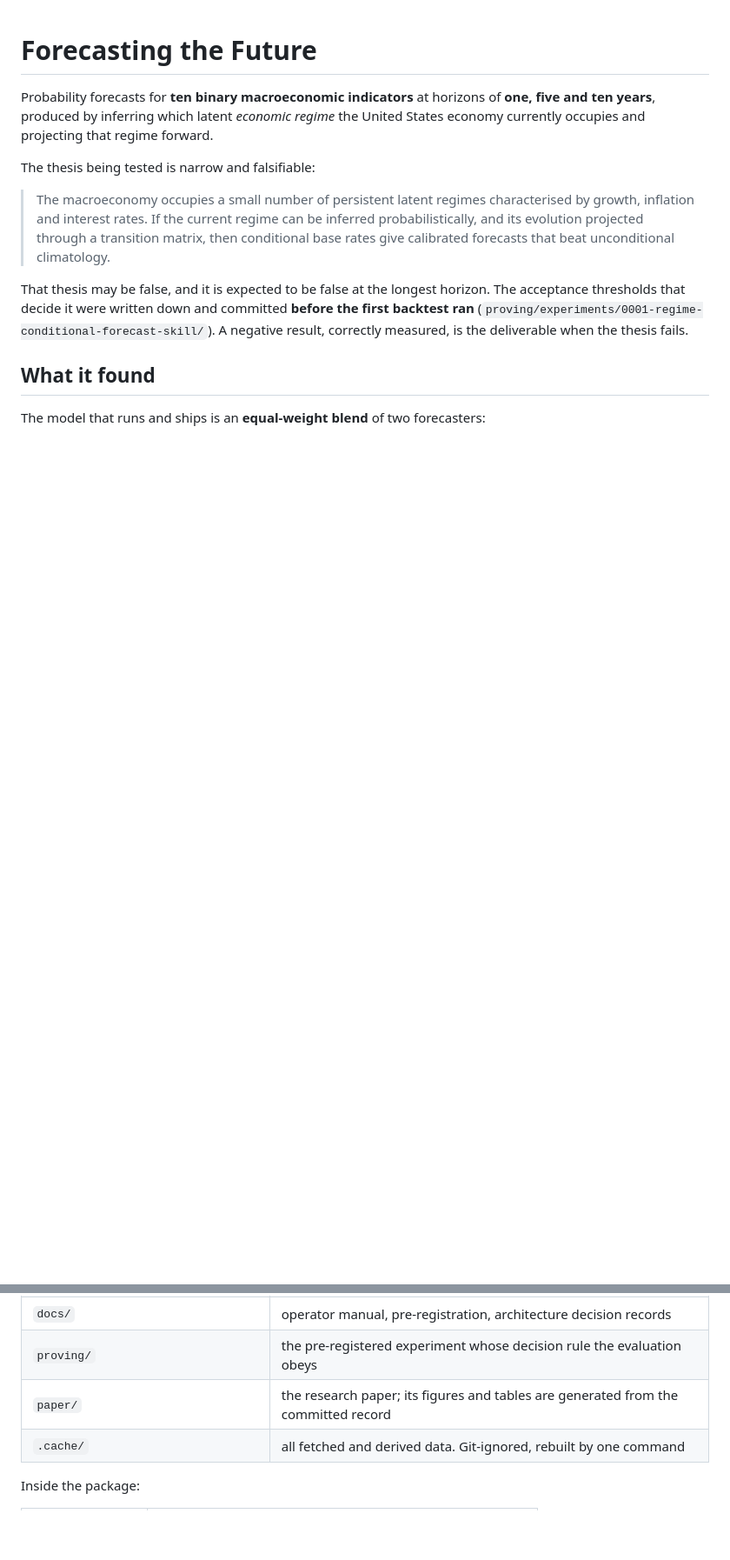
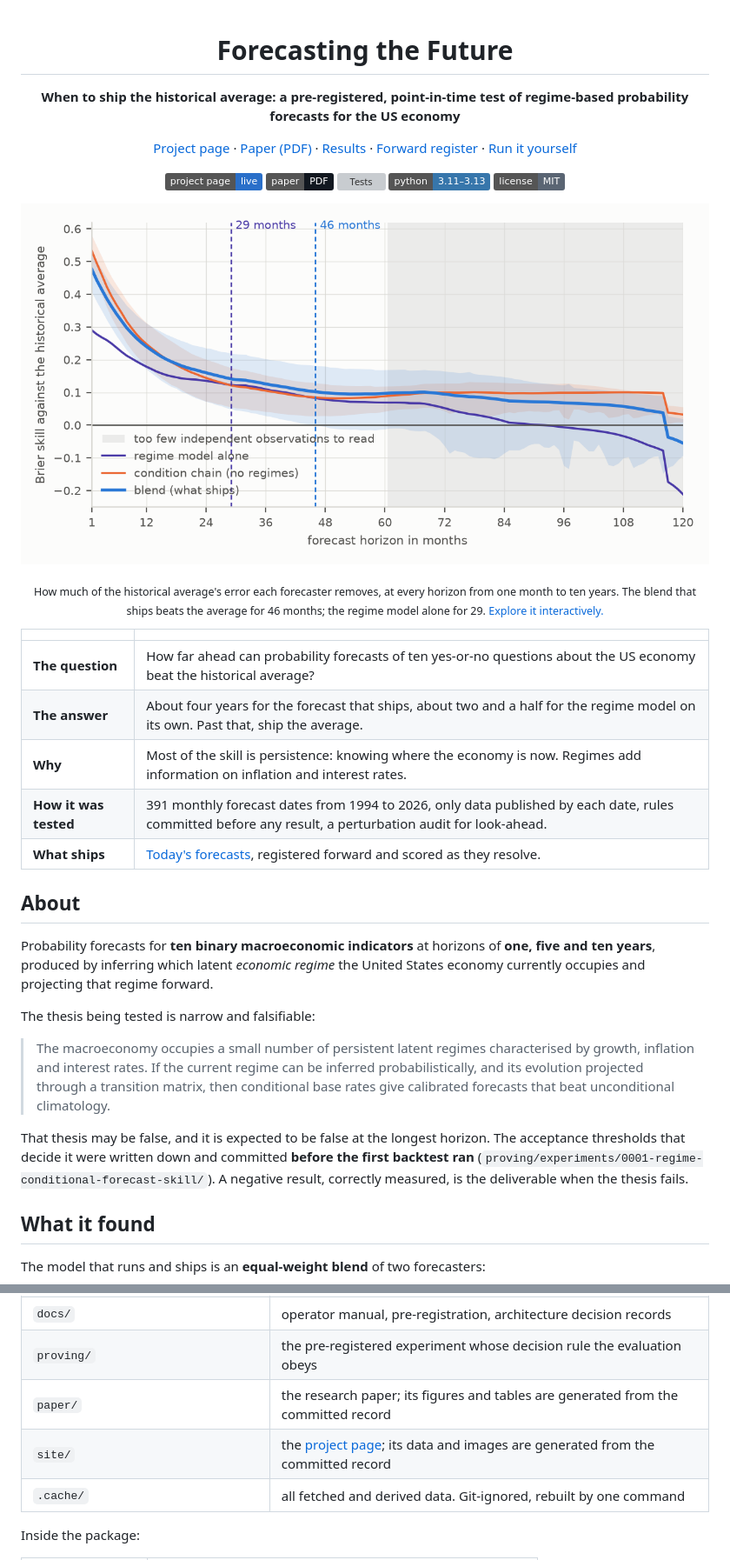
Before and after one commit to Jeddy-Xie/forecasting-the-future, a Markdown page: README.md, 2 parts joined by grey strips. Shown at 87% size. Rendered like a GitHub page; pictures changed too: site/assets/skill_curves.png (added); badges without logos; blank space fills up the shorter version; grey boxes are pictures that could not be loaded.

```diff
--- a/README.md
+++ b/README.md
@@ -1,4 +3,41 @@
 # Forecasting the Future
+
+**When to ship the historical average: a pre-registered, point-in-time test of regime-based
+probability forecasts for the US economy**
+
+[Project page](https://jeddy-xie.github.io/forecasting-the-future/) ·
+[Paper (PDF)](paper/main.pdf) ·
+[Results](docs/RESULTS.md) ·
+[Forward register](forecasts/) ·
+[Run it yourself](docs/RUNNING.md)
+
+[![Project page](https://img.shields.io/badge/project_page-live-2a6fc9)](https://jeddy-xie.github.io/forecasting-the-future/)
+[![Paper](https://img.shields.io/badge/paper-PDF-121820)](paper/main.pdf)
+[![Tests](https://github.com/Jeddy-Xie/forecasting-the-future/actions/workflows/tests.yml/badge.svg)](https://github.com/Jeddy-Xie/forecasting-the-future/actions/workflows/tests.yml)
+[![Python 3.11–3.13](https://img.shields.io/badge/python-3.11%E2%80%933.13-3776ab)](pyproject.toml)
+[![License: MIT](https://img.shields.io/badge/license-MIT-5a6573)](LICENSE)
+
+</div>
+
+<p align="center">
+  <a href="https://jeddy-xie.github.io/forecasting-the-future/#horizon">
+    <img src="site/assets/skill_curves.png" alt="Brier skill against the historical average at every horizon from 1 to 120 months, for the regime model alone, the condition chain and the blend that ships" width="820">
+  </a>
+</p>
+
+<p align="center"><sub>How much of the historical average's error each forecaster removes, at every horizon from
+one month to ten years. The blend that ships beats the average for 46 months; the regime model alone for 29.
+<a href="https://jeddy-xie.github.io/forecasting-the-future/">Explore it interactively.</a></sub></p>
+
+| | |
+|---|---|
+| **The question** | How far ahead can probability forecasts of ten yes-or-no questions about the US economy beat the historical average? |
+| **The answer** | About four years for the forecast that ships, about two and a half for the regime model on its own. Past that, ship the average. |
+| **Why** | Most of the skill is persistence: knowing where the economy is now. Regimes add information on inflation and interest rates. |
+| **How it was tested** | 391 monthly forecast dates from 1994 to 2026, only data published by each date, rules committed before any result, a perturbation audit for look-ahead. |
+| **What ships** | [Today's forecasts](submission/forecasts.csv), registered forward and scored as they resolve. |
+
+## About
 
 Probability forecasts for **ten binary macroeconomic indicators** at horizons of
 **one, five and ten years**, produced by inferring which latent *economic regime*
@@ -85,6 +124,7 @@ It turned out to need a second honest finding.
 | `docs/` | operator manual, pre-registration, architecture decision records |
 | `proving/` | the pre-registered experiment whose decision rule the evaluation obeys |
 | `paper/` | the research paper; its figures and tables are generated from the committed record |
+| `site/` | the [project page](https://jeddy-xie.github.io/forecasting-the-future/); its data and images are generated from the committed record |
 | `.cache/` | all fetched and derived data. Git-ignored, rebuilt by one command |
 
 Inside the package:
```
Also changed, not shown: other parts of README.md (+3 -0 lines), CLAUDE.md (+2 -0 lines), docs/RUNNING.md (+16 -0 lines), site/assets/regime_chains.png (added), 10 other files.
